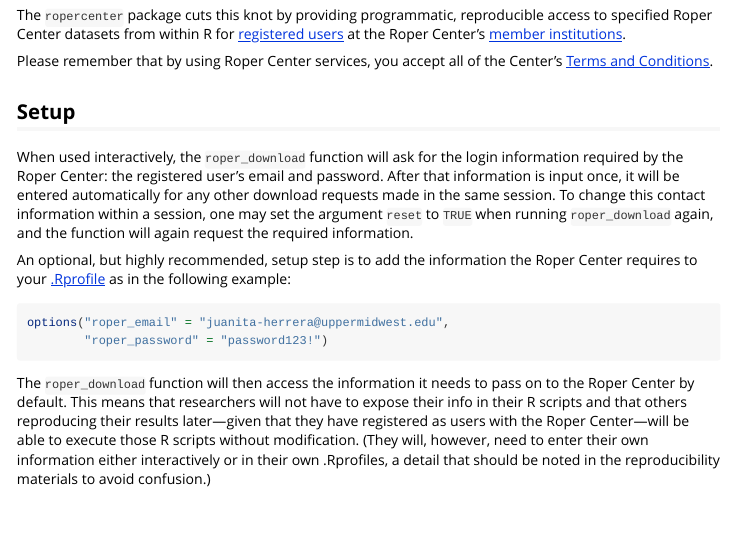
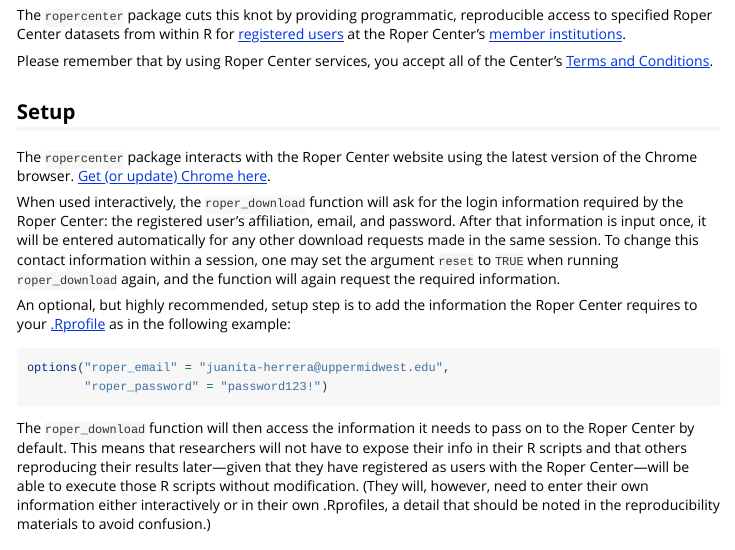
Before and after one commit to fsolt/ropercenter, an R Markdown document (vignettes/ropercenter-vignette.Rmd): the page in a window 1100 px wide, from 350 px down. Rendered offline with R 4.5, knitr and Pandoc, with nearby package versions; long lines of code are wrapped.

Commit message:
discuss Chrome dependency

```diff
--- a/vignettes/ropercenter-vignette.Rmd
+++ b/vignettes/ropercenter-vignette.Rmd
@@ -18,7 +18,9 @@
 
 ## Setup
 
-When used interactively, the `roper_download` function will ask for the login information required by the Roper Center: the registered user's email and password.
+The `ropercenter` package interacts with the Roper Center website using the latest version of the Chrome browser.  [Get (or update) Chrome here](https://www.google.com/chrome/).
+
+When used interactively, the `roper_download` function will ask for the login information required by the Roper Center: the registered user's affiliation, email, and password.
 After that information is input once, it will be entered automatically for any other download requests made in the same session.  To change this contact information within a session, one may set the argument `reset` to `TRUE` when running `roper_download` again, and the function will again request the required information.
 
 An optional, but highly recommended, setup step is to add the information the Roper
```
Also changed, not shown: README.md.
